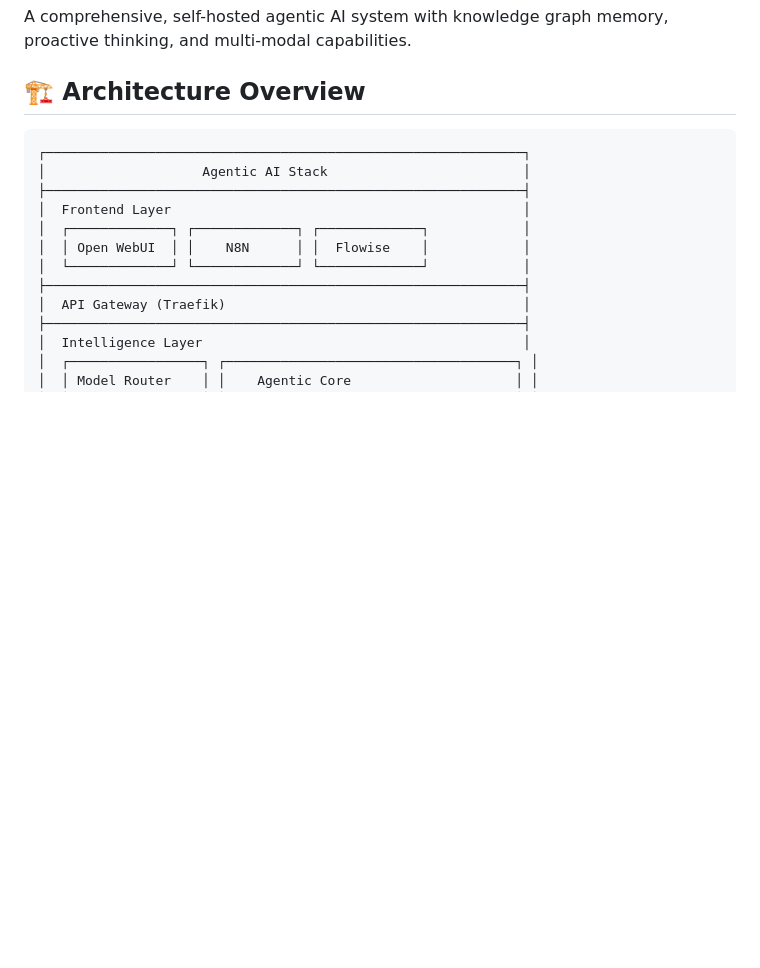
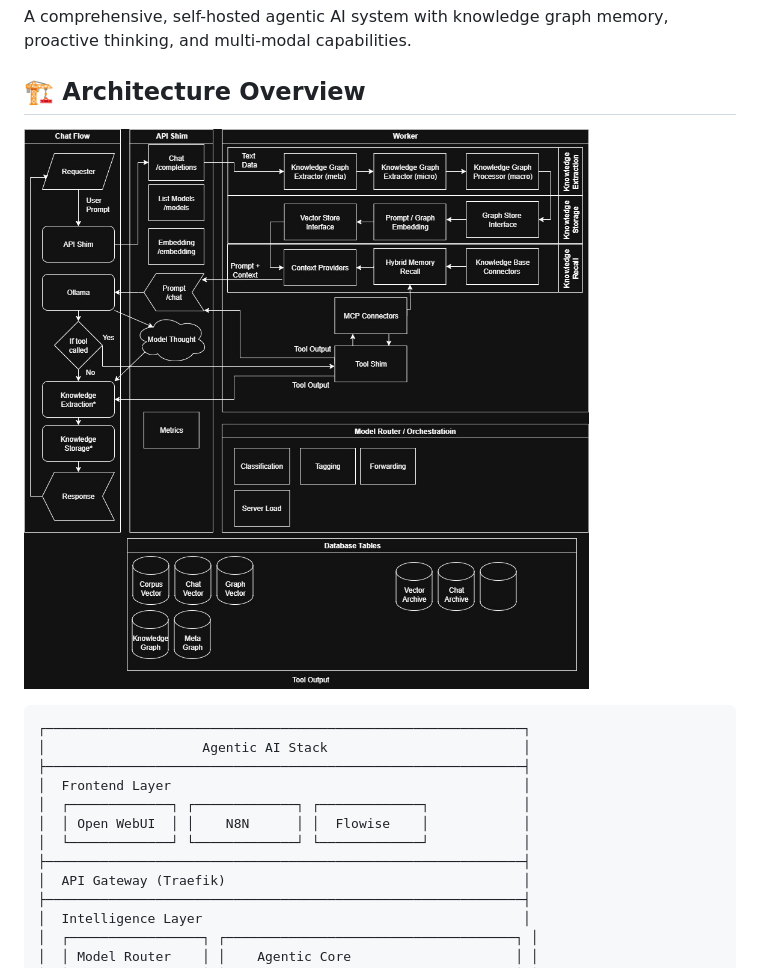
Before and after one commit to BoeJaker/AgenticStack-POC, a Markdown page: README.md, the part around one of its changes. Rendered like a GitHub page; blank space fills up the shorter version.

````diff
--- a/README.md
+++ b/README.md
@@ -3,7 +3,7 @@
 A comprehensive, self-hosted agentic AI system with knowledge graph memory, proactive thinking, and multi-modal capabilities.
 
 ## 🏗️ Architecture Overview
-
+![Architecture](images/API-Shim.jpg)
 ```
 ┌─────────────────────────────────────────────────────────────┐
 │                    Agentic AI Stack                         │
````
Also changed, not shown: other parts of README.md (+1 -0 lines).
